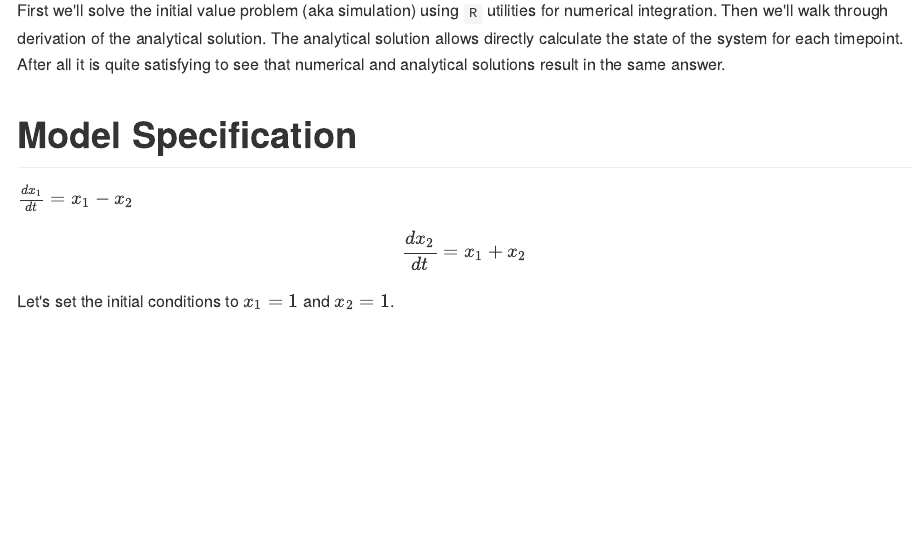
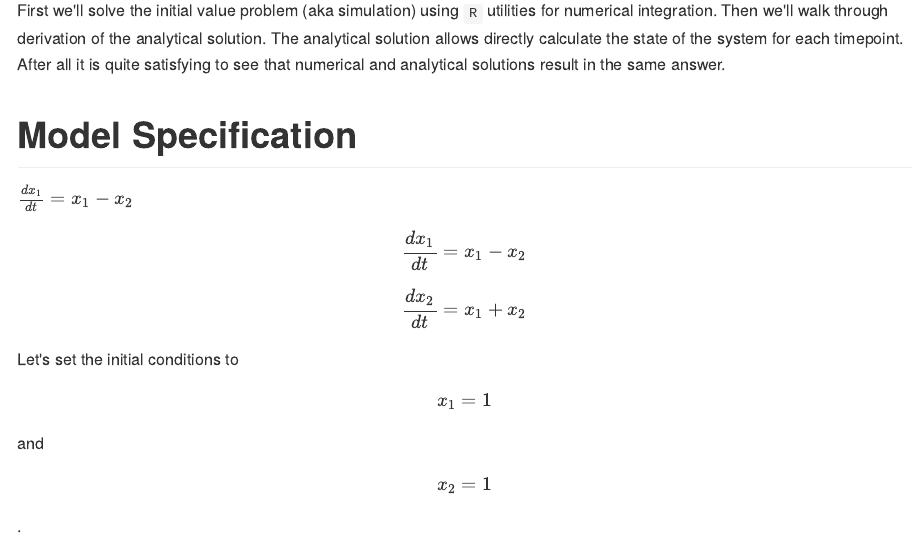
Before and after one commit to vladpetyuk/vladpetyuk.github.io, an R Markdown document (blog/_R/2017-01-14-min_ODE_systems_complex_roots.Rmd): the page in a window 1100 px wide, from 370 px down. The pictures show the output file blog/_posts/2017-01-14-min_ODE_systems_complex_roots.md that the author committed with the source, drawn offline in the style of GitHub.

Commit message:
addendum

```diff
--- a/blog/_R/2017-01-14-min_ODE_systems_complex_roots.Rmd
+++ b/blog/_R/2017-01-14-min_ODE_systems_complex_roots.Rmd
@@ -46,10 +46,12 @@ result in the same answer.
 \\( \\frac{dx_1}{dt} = x_1 - x_2 \\)
 <!-- $$ \frac{dx_1}{dt} = x_1 - x_2 $$ -->
 
+\\[ \\frac{dx_1}{dt} = x_1 - x_2 \\]
+
 <!-- \\( \\frac{dx_2}{dt} = x_1 + x_2 \\) -->
 $$ \frac{dx_2}{dt} = x_1 + x_2 $$
 
-Let's set the initial conditions to \\(x_1 = 1\\) and $x_2 = 1$.
+Let's set the initial conditions to $$x_1 = 1$$ and $$x_2 = 1$$.
 
 
 
```
Also changed, not shown: blog/_posts/2017-01-14-min_ODE_systems_complex_roots.md (+3 -1 lines).
